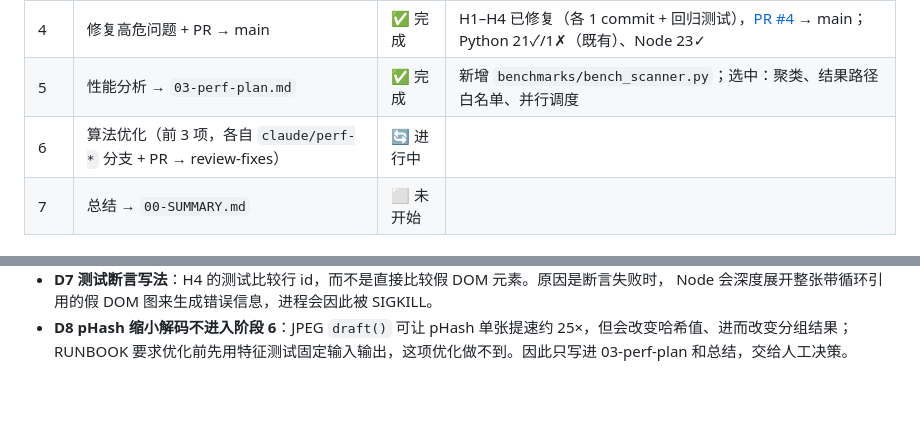
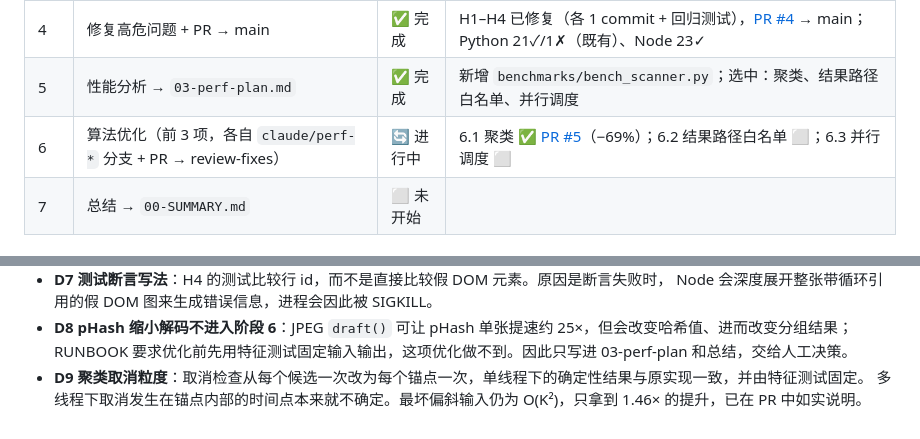
Before and after one commit to OranngeAustin/photo-cleaner, a Markdown page: docs/review/PROGRESS.md, 2 parts joined by grey strips. Drawn GitHub-style; blank space fills up the shorter version.

Commit message:
docs(review): 阶段 6.1 聚类优化完成（PR #5）
Co-Authored-By: Claude Opus 5.5 <noreply@anthropic.com>
Claude-Session: https://claude.ai/code/session_01VzuUukRqDQ6fCS8R5QmuCf

```diff
--- a/docs/review/PROGRESS.md
+++ b/docs/review/PROGRESS.md
@@ -12,7 +12,7 @@
 | 3 | 安全审计 → `02-findings.md`「安全」 | ✅ 完成 | 新增 M11（DNS 重绑定）、L14、L15；注入/反序列化/密钥：无；pip-audit：无已知漏洞 |
 | 4 | 修复高危问题 + PR → main | ✅ 完成 | H1–H4 已修复（各 1 commit + 回归测试），[PR #4](https://github.com/OranngeAustin/photo-cleaner/pull/4) → main；Python 21✓/1✗（既有）、Node 23✓ |
 | 5 | 性能分析 → `03-perf-plan.md` | ✅ 完成 | 新增 `benchmarks/bench_scanner.py`；选中：聚类、结果路径白名单、并行调度 |
-| 6 | 算法优化（前 3 项，各自 `claude/perf-*` 分支 + PR → review-fixes） | 🔄 进行中 | |
+| 6 | 算法优化（前 3 项，各自 `claude/perf-*` 分支 + PR → review-fixes） | 🔄 进行中 | 6.1 聚类 ✅ [PR #5](https://github.com/OranngeAustin/photo-cleaner/pull/5)（−69%）；6.2 结果路径白名单 ⬜；6.3 并行调度 ⬜ |
 | 7 | 总结 → `00-SUMMARY.md` | ⬜ 未开始 | |
 
 ## 阶段 0：基线
@@ -55,3 +55,5 @@ Pillow 12.3.0、pillow-heif 1.8.1、ImageHash 4.3.2、Send2Trash 2.1.0、pywebvi
   Node 会深度展开整张带循环引用的假 DOM 图来生成错误信息，进程会因此被 SIGKILL。
 - **D8 pHash 缩小解码不进入阶段 6**：JPEG `draft()` 可让 pHash 单张提速约 25×，但会改变哈希值、进而改变分组结果；
   RUNBOOK 要求优化前先用特征测试固定输入输出，这项优化做不到。因此只写进 03-perf-plan 和总结，交给人工决策。
+- **D9 聚类取消粒度**：取消检查从每个候选一次改为每个锚点一次，单线程下的确定性结果与原实现一致，并由特征测试固定。
+  多线程下取消发生在锚点内部的时间点本来就不确定。最坏偏斜输入仍为 O(K²)，只拿到 1.46× 的提升，已在 PR 中如实说明。
```
